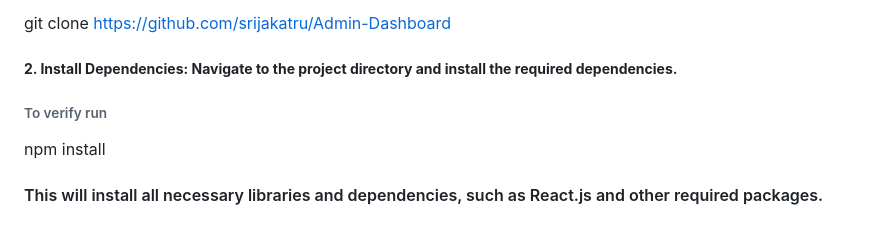
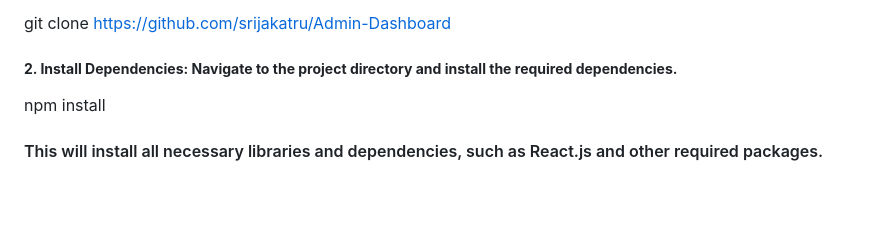
Before and after one commit to srijakatru/Admin-Dashboard, a Markdown page: README.md, the part around the change. Rendered like a GitHub page; blank space fills up the shorter version.

```diff
--- a/README.md
+++ b/README.md
@@ -29,7 +29,6 @@ Clone this repository to your local machine using Git:
 git clone https://github.com/srijakatru/Admin-Dashboard
 
 ##### **2.  Install Dependencies: Navigate to the project directory and install the required dependencies.**
-###### To verify run
 npm install
 #### This will install all necessary libraries and dependencies, such as React.js and other required packages.
 
```
